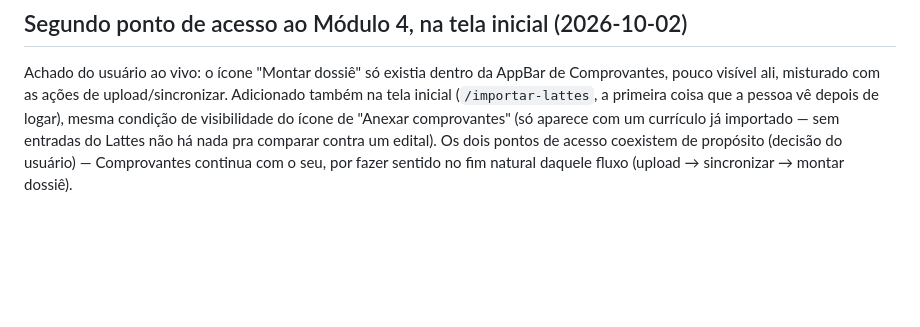
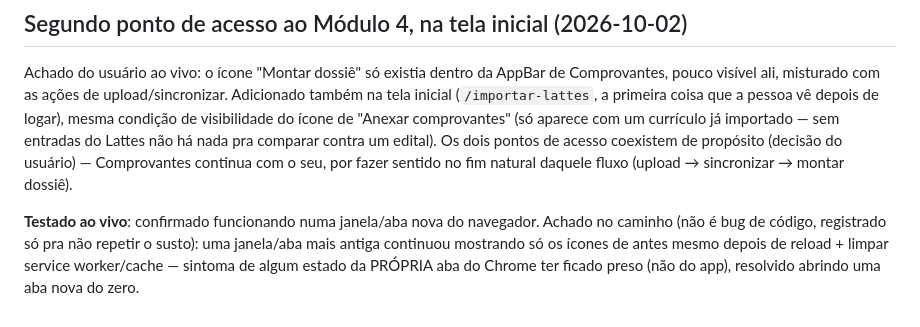
Before and after one commit to Izialber/App-lattes, a Markdown page: DECISOES.md, the part around the change. Drawn GitHub-style; blank space fills up the shorter version.

Commit message:
docs: confirma teste ao vivo do atalho de dossiê na tela inicial
Co-Authored-By: Claude Sonnet 5 <noreply@anthropic.com>
Claude-Session: https://claude.ai/code/session_01FGkFi3TjPDPJXQYM3CfUfk

```diff
--- a/DECISOES.md
+++ b/DECISOES.md
@@ -1241,3 +1241,9 @@ de visibilidade do ícone de "Anexar comprovantes" (só aparece com um currícul
 entradas do Lattes não há nada pra comparar contra um edital). Os dois pontos de acesso coexistem
 de propósito (decisão do usuário) — Comprovantes continua com o seu, por fazer sentido no fim
 natural daquele fluxo (upload → sincronizar → montar dossiê).
+
+**Testado ao vivo**: confirmado funcionando numa janela/aba nova do navegador. Achado no caminho
+(não é bug de código, registrado só pra não repetir o susto): uma janela/aba mais antiga
+continuou mostrando só os ícones de antes mesmo depois de reload + limpar service worker/cache —
+sintoma de algum estado da PRÓPRIA aba do Chrome ter ficado preso (não do app), resolvido abrindo
+uma aba nova do zero.
```
